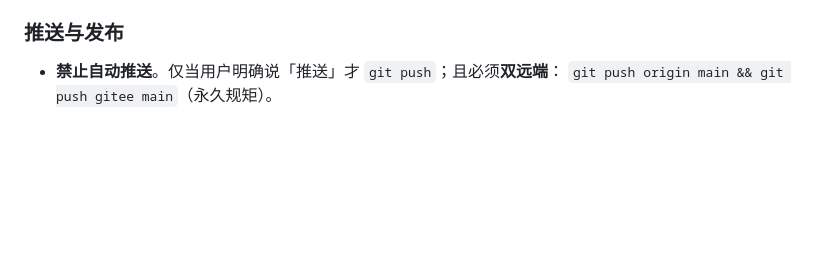
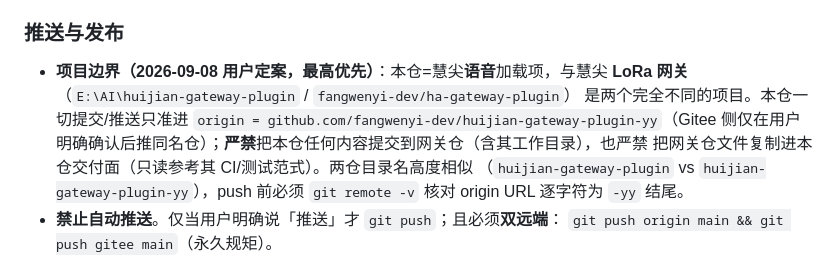
Before and after one commit to fangwenyi-dev/huijian-gateway-plugin-yy, a Markdown page: CLAUDE.md, the part around the change. Drawn GitHub-style; blank space fills up the shorter version.

Commit message:
文档：焊死两项目边界（语音≠LoRa网关；push 前逐字符核对 -yy 远端；用户 2026-09-08 定案）

```diff
--- a/CLAUDE.md
+++ b/CLAUDE.md
@@ -20,6 +20,14 @@
 HA OS 实机 + 真固件 + 小程序的端到端仍属发布前人工补测项（需测试 HA 实例）。
 
 ### 推送与发布
+- **项目边界（2026-09-08 用户定案，最高优先）**：本仓=慧尖**语音**加载项，与慧尖
+  **LoRa 网关**（`E:\AI\huijian-gateway-plugin` / `fangwenyi-dev/ha-gateway-plugin`）
+  是两个完全不同的项目。本仓一切提交/推送只准进
+  `origin = github.com/fangwenyi-dev/huijian-gateway-plugin-yy`（Gitee 侧仅在用户
+  明确确认后推同名仓）；**严禁**把本仓任何内容提交到网关仓（含其工作目录），也严禁
+  把网关仓文件复制进本仓交付面（只读参考其 CI/测试范式）。两仓目录名高度相似
+  （`huijian-gateway-plugin` vs `huijian-gateway-plugin-yy`），push 前必须
+  `git remote -v` 核对 origin URL 逐字符为 `-yy` 结尾。
 - **禁止自动推送**。仅当用户明确说「推送」才 `git push`；且必须**双远端**：
   `git push origin main && git push gitee main`（永久规矩）。
 - 每次发布必须提升版本号（改 `huijian_voice/config.yaml` 的 `version`，
```
